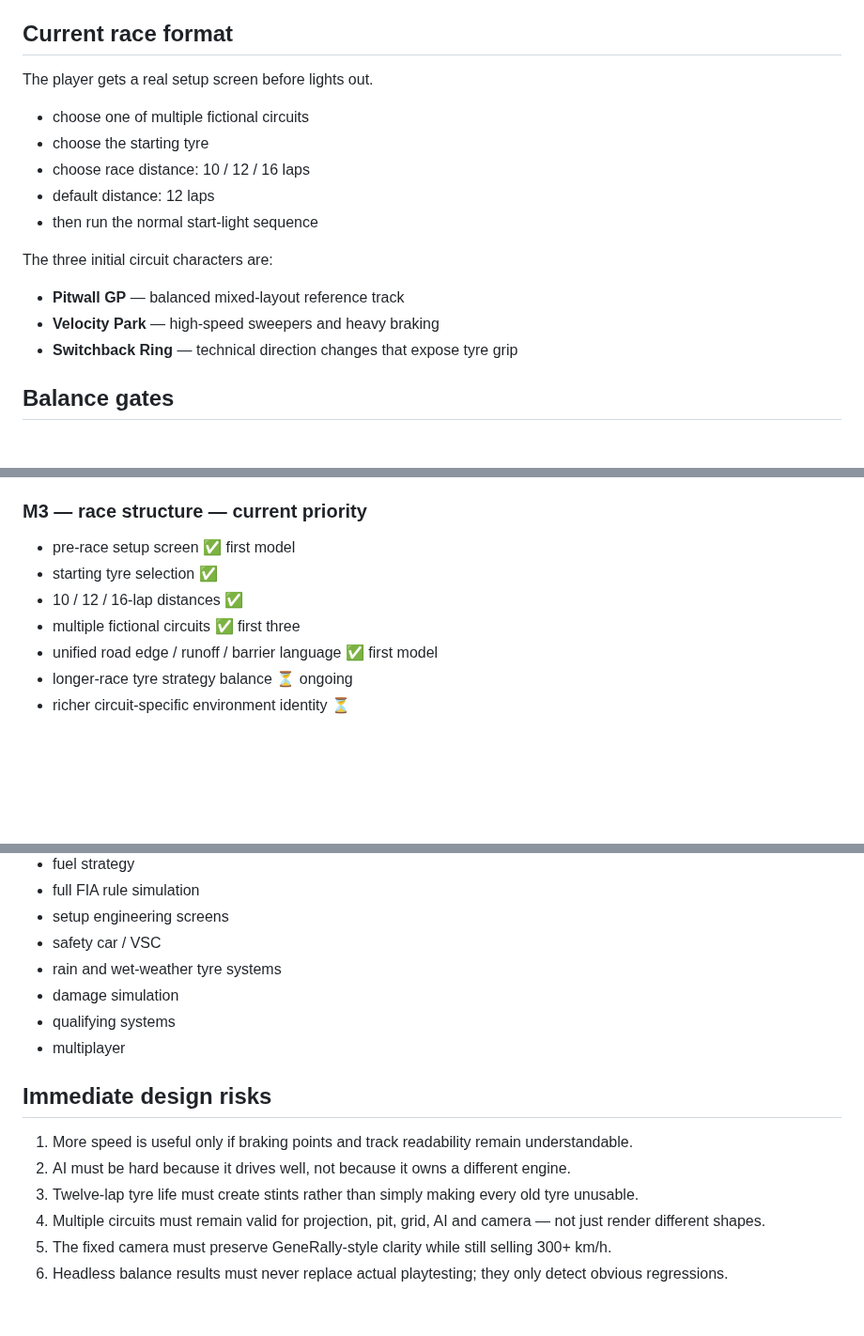
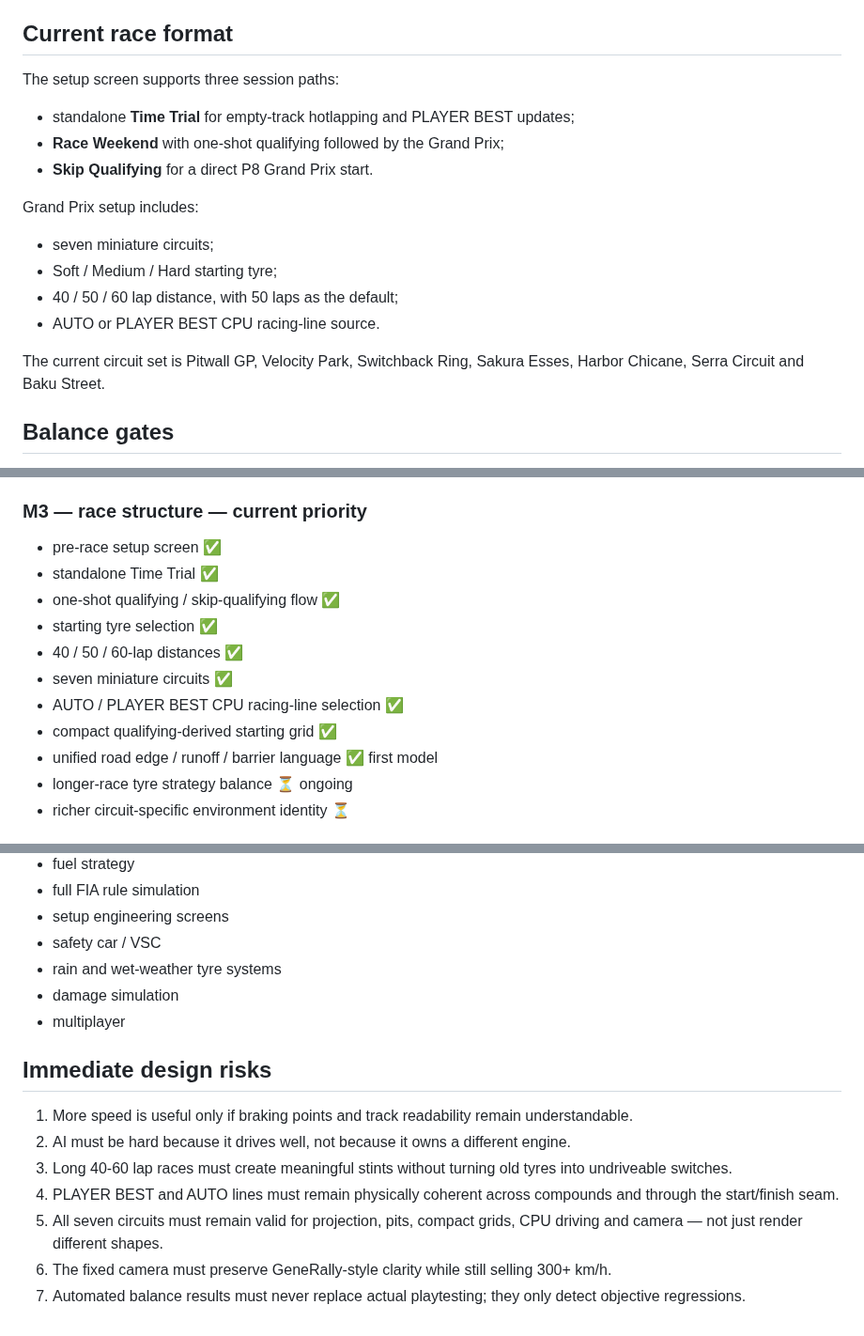
Before and after one commit to OozeMoush/pitwall-racer, a Markdown page: DESIGN.md, 3 parts joined by grey strips. Shown at 94% size. Drawn GitHub-style; blank space fills up the shorter version.

Commit message:
docs: refresh current race design state

```diff
--- a/DESIGN.md
+++ b/DESIGN.md
@@ -40,19 +40,20 @@ Every proposed feature must pass one question: **does this make the race more fu
 
 ## Current race format
 
-The player gets a real setup screen before lights out.
+The setup screen supports three session paths:
 
-- choose one of multiple fictional circuits
-- choose the starting tyre
-- choose race distance: 10 / 12 / 16 laps
-- default distance: 12 laps
-- then run the normal start-light sequence
+- standalone **Time Trial** for empty-track hotlapping and PLAYER BEST updates;
+- **Race Weekend** with one-shot qualifying followed by the Grand Prix;
+- **Skip Qualifying** for a direct P8 Grand Prix start.
 
-The three initial circuit characters are:
+Grand Prix setup includes:
 
-- **Pitwall GP** — balanced mixed-layout reference track
-- **Velocity Park** — high-speed sweepers and heavy braking
-- **Switchback Ring** — technical direction changes that expose tyre grip
+- seven miniature circuits;
+- Soft / Medium / Hard starting tyre;
+- 40 / 50 / 60 lap distance, with 50 laps as the default;
+- AUTO or PLAYER BEST CPU racing-line source.
+
+The current circuit set is Pitwall GP, Velocity Park, Switchback Ring, Sakura Esses, Harbor Chicane, Serra Circuit and Baku Street.
 
 ## Balance gates
 
@@ -126,10 +127,14 @@ There are no live energy-mode keys in the current core-race build.
 - core handling and difficulty tuning ⏳ ongoing
 
 ### M3 — race structure — current priority
-- pre-race setup screen ✅ first model
+- pre-race setup screen ✅
+- standalone Time Trial ✅
+- one-shot qualifying / skip-qualifying flow ✅
 - starting tyre selection ✅
-- 10 / 12 / 16-lap distances ✅
-- multiple fictional circuits ✅ first three
+- 40 / 50 / 60-lap distances ✅
+- seven miniature circuits ✅
+- AUTO / PLAYER BEST CPU racing-line selection ✅
+- compact qualifying-derived starting grid ✅
 - unified road edge / runoff / barrier language ✅ first model
 - longer-race tyre strategy balance ⏳ ongoing
 - richer circuit-specific environment identity ⏳
@@ -159,14 +164,14 @@ These are not priorities until the basic race is demonstrably fun:
 - safety car / VSC
 - rain and wet-weather tyre systems
 - damage simulation
-- qualifying systems
 - multiplayer
 
 ## Immediate design risks
 
 1. More speed is useful only if braking points and track readability remain understandable.
 2. AI must be hard because it drives well, not because it owns a different engine.
-3. Twelve-lap tyre life must create stints rather than simply making every old tyre unusable.
-4. Multiple circuits must remain valid for projection, pit, grid, AI and camera — not just render different shapes.
-5. The fixed camera must preserve GeneRally-style clarity while still selling 300+ km/h.
-6. Headless balance results must never replace actual playtesting; they only detect obvious regressions.
+3. Long 40-60 lap races must create meaningful stints without turning old tyres into undriveable switches.
+4. PLAYER BEST and AUTO lines must remain physically coherent across compounds and through the start/finish seam.
+5. All seven circuits must remain valid for projection, pits, compact grids, CPU driving and camera — not just render different shapes.
+6. The fixed camera must preserve GeneRally-style clarity while still selling 300+ km/h.
+7. Automated balance results must never replace actual playtesting; they only detect objective regressions.
```
Also changed, not shown: other parts of DESIGN.md (+3 -3 lines).
